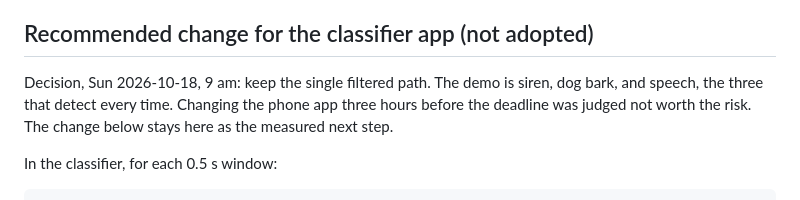
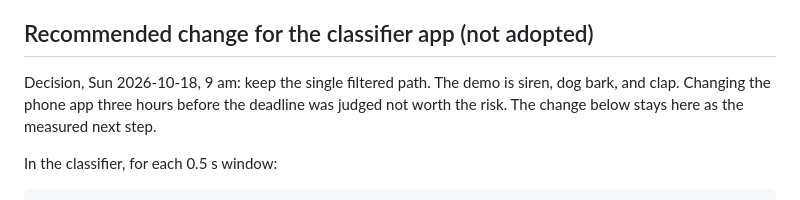
Before and after one commit to iuriiKolyadin/lahacks, a Markdown page: docs/eval-2026-10-17.md, the part around the change. Rendered like a GitHub page.

```diff
--- a/docs/eval-2026-10-17.md
+++ b/docs/eval-2026-10-17.md
@@ -76,7 +76,7 @@ only 0.15. So the high-pass is not optional for the G2.
 ## Recommended change for the classifier app (not adopted)
 
 Decision, Sun 2026-10-18, 9 am: keep the single filtered path. The demo is
-siren, dog bark, and speech, the three that detect every time. Changing the phone
+siren, dog bark, and clap. Changing the phone
 app three hours before the deadline was judged not worth the risk. The
 change below stays here as the measured next step.
 
```
Also changed, not shown: PRD.md (+5 -5 lines).
